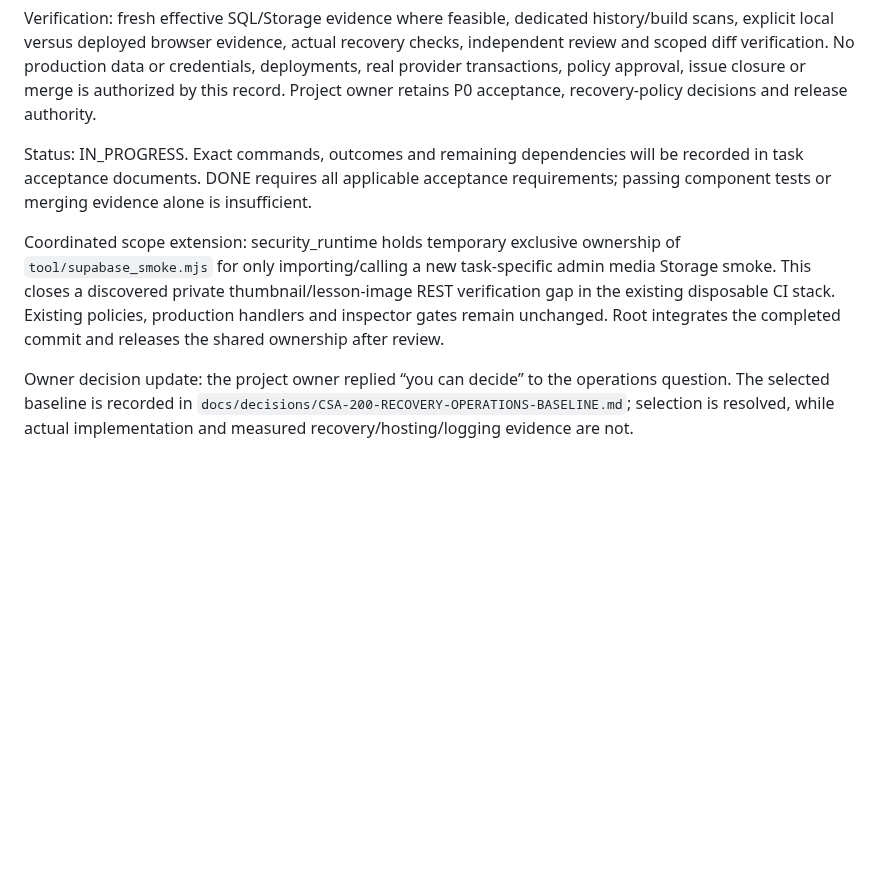
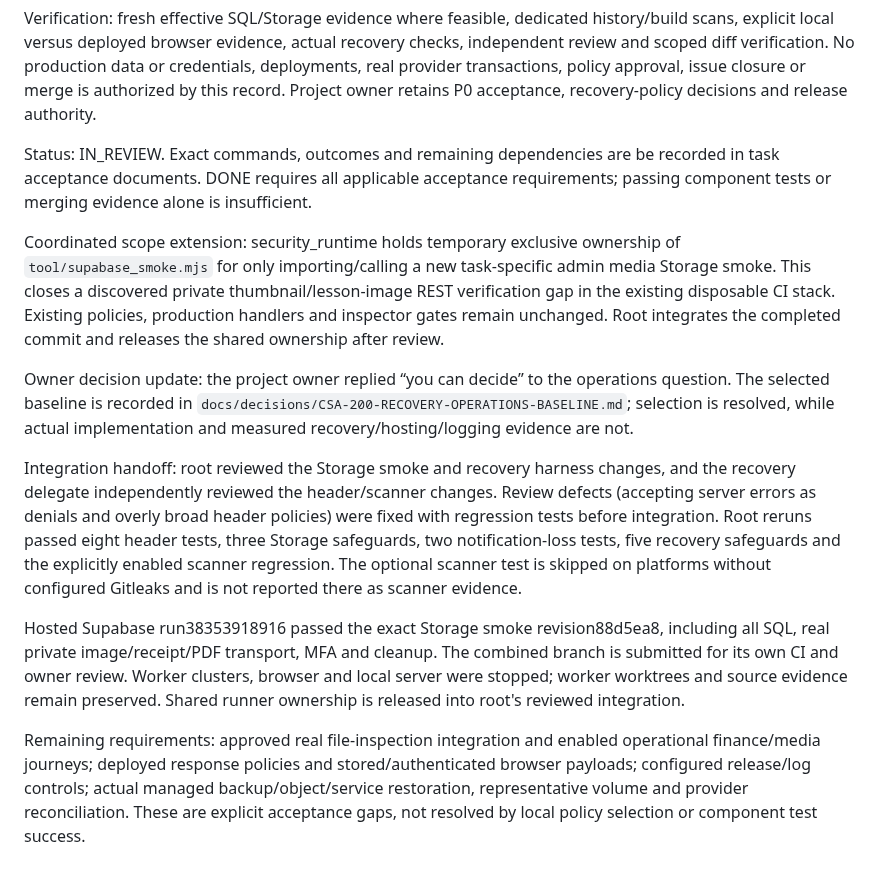
Before and after one commit to iamramishka/acendra, a Markdown page: docs/reviews/CSA-184-201-ACCEPTANCE-BOARD.md, the part around the change. GitHub-like rendering; blank space fills up the shorter version.

Commit message:
docs:record-reviewed-parallel-acceptance-handoff

```diff
--- a/docs/reviews/CSA-184-201-ACCEPTANCE-BOARD.md
+++ b/docs/reviews/CSA-184-201-ACCEPTANCE-BOARD.md
@@ -32,7 +32,7 @@ data or credentials, deployments, real provider transactions, policy approval,
 issue closure or merge is authorized by this record. Project owner retains P0
 acceptance, recovery-policy decisions and release authority.
 
-Status: IN_PROGRESS. Exact commands, outcomes and remaining dependencies will
+Status: IN_REVIEW. Exact commands, outcomes and remaining dependencies are
 be recorded in task acceptance documents. DONE requires all applicable acceptance
 requirements; passing component tests or merging evidence alone is insufficient.
 
@@ -47,3 +47,23 @@ Owner decision update: the project owner replied “you can decide” to the ope
 question. The selected baseline is recorded in
 `docs/decisions/CSA-200-RECOVERY-OPERATIONS-BASELINE.md`; selection is resolved,
 while actual implementation and measured recovery/hosting/logging evidence are not.
+
+Integration handoff: root reviewed the Storage smoke and recovery harness changes,
+and the recovery delegate independently reviewed the header/scanner changes.
+Review defects (accepting server errors as denials and overly broad header policies)
+were fixed with regression tests before integration. Root reruns passed eight header
+tests, three Storage safeguards, two notification-loss tests, five recovery safeguards
+and the explicitly enabled scanner regression. The optional scanner test is skipped
+on platforms without configured Gitleaks and is not reported there as scanner evidence.
+
+Hosted Supabase run38353918916 passed the exact Storage smoke revision88d5ea8,
+including all SQL, real private image/receipt/PDF transport, MFA and cleanup.
+The combined branch is submitted for its own CI and owner review. Worker clusters,
+browser and local server were stopped; worker worktrees and source evidence remain
+preserved. Shared runner ownership is released into root's reviewed integration.
+
+Remaining requirements: approved real file-inspection integration and enabled
+operational finance/media journeys; deployed response policies and stored/authenticated
+browser payloads; configured release/log controls; actual managed backup/object/service
+restoration, representative volume and provider reconciliation. These are explicit
+acceptance gaps, not resolved by local policy selection or component test success.
```
